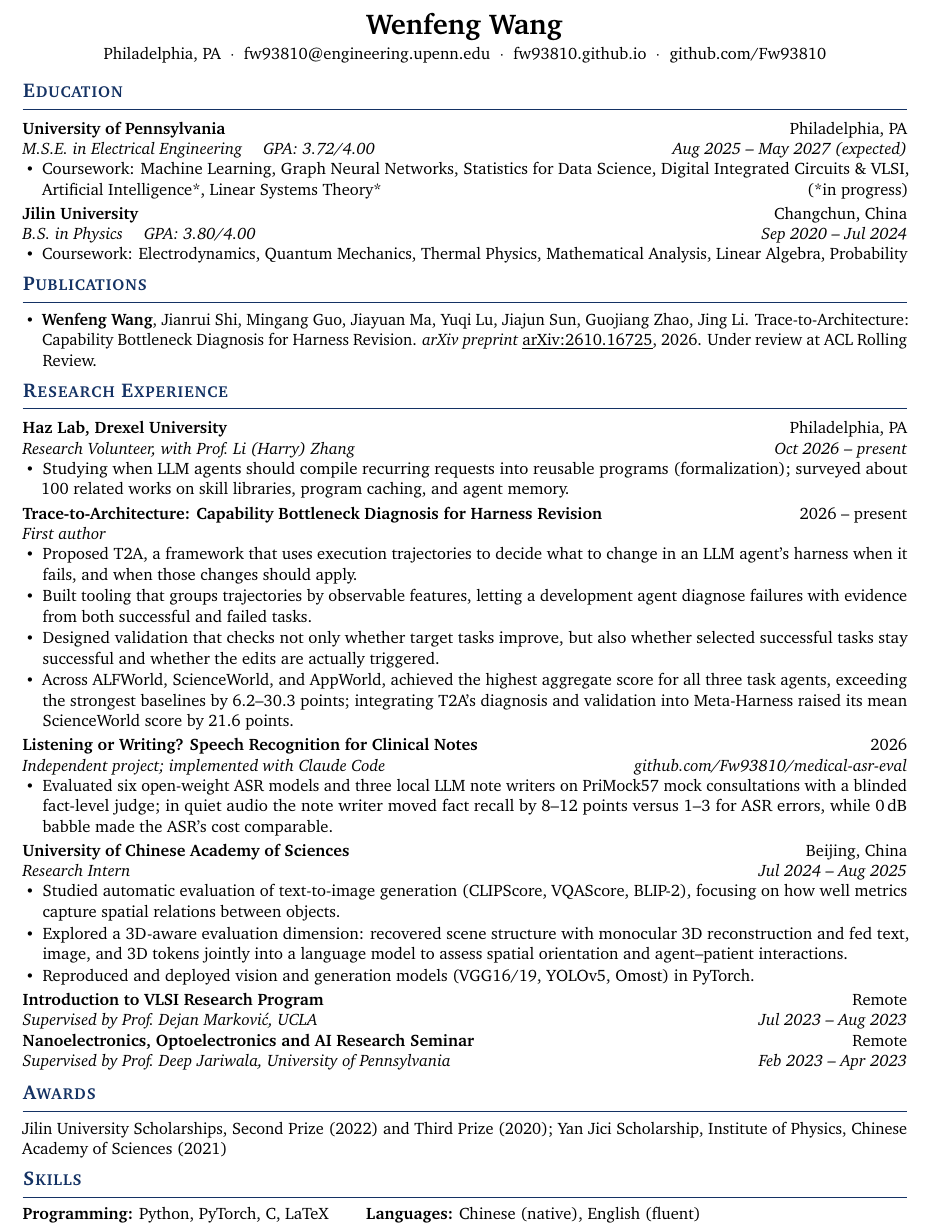
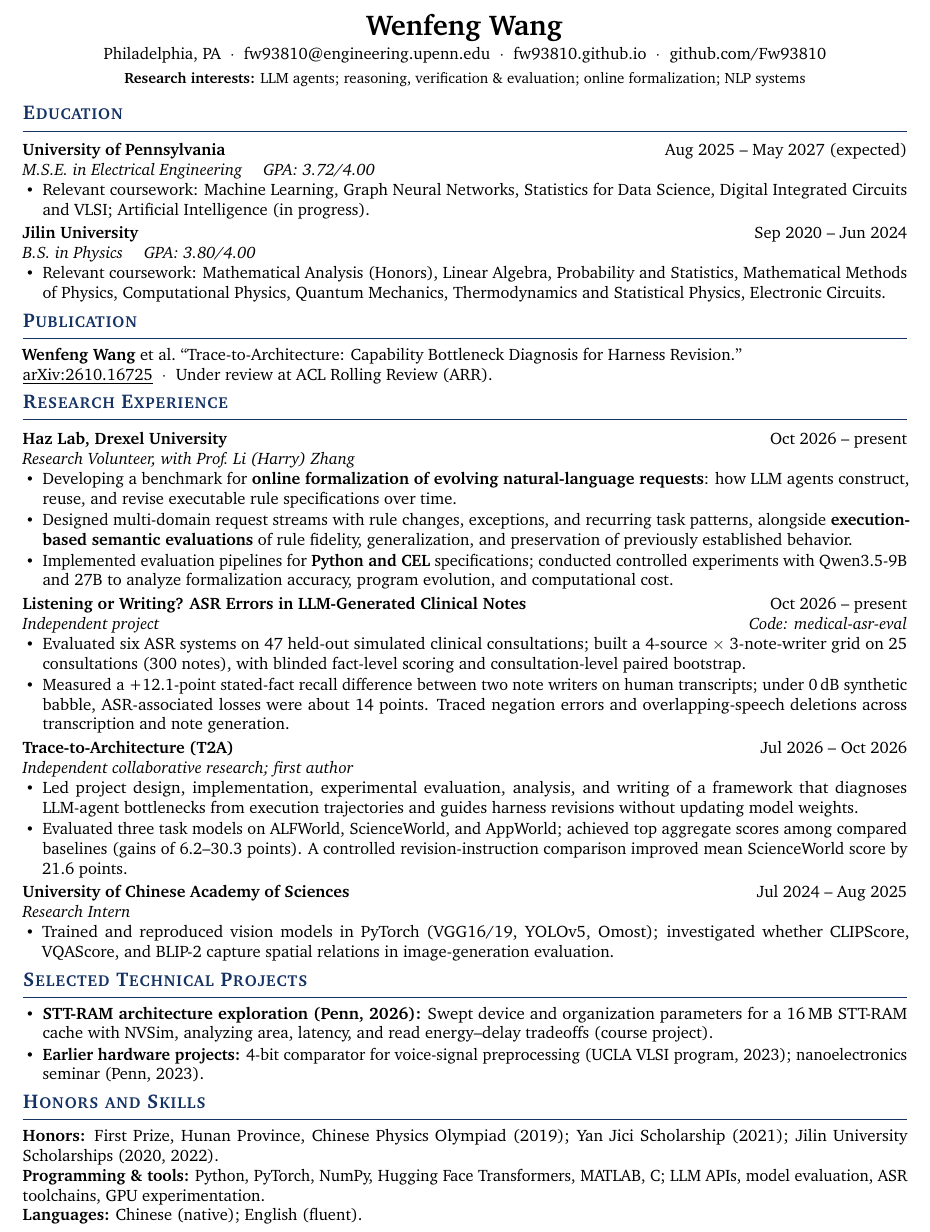
Before and after one commit to Fw93810/fw93810.github.io, a LaTeX CV (cv.tex): part of the page, cut so that both start at the same text. Compiled offline with pdfLaTeX.

Commit message:
Update online formalization research and PhD CV

```diff
--- a/cv.tex
+++ b/cv.tex
@@ -12,14 +12,10 @@
 \definecolor{accent}{RGB}{20,50,100}
 \pagestyle{empty}
 \setlength{\parindent}{0pt}
-\linespread{1.03}
-
+\linespread{1.00}
 \titleformat{\section}{\color{accent}\bfseries\large\scshape}{}{0pt}{}[\vspace{-1.2ex}\color{accent}\rule{\linewidth}{0.6pt}]
-\titlespacing*{\section}{0pt}{0.9ex}{0.2ex}
-
+\titlespacing*{\section}{0pt}{0.7ex}{0.2ex}
 \setlist[itemize]{leftmargin=1.2em,itemsep=0.15ex,topsep=0.2ex,parsep=0pt,label={\small\textbullet}}
-
-% \entry{Left bold}{Right}{Left italic}{Right italic}
 \newcommand{\entry}[4]{%
   \begin{tabularx}{\linewidth}{@{}X r@{}}
     \textbf{#1} & #2 \\
@@ -27,65 +23,61 @@
   \end{tabularx}\vspace{-0.2ex}}
 
 \begin{document}
-
 \begin{center}
   {\LARGE\bfseries Wenfeng Wang}\\[0.6ex]
-  Philadelphia, PA \;$\cdot$\; \href{mailto:fw93810@engineering.upenn.edu}{fw93810@engineering.upenn.edu} \;$\cdot$\; \href{https://fw93810.github.io}{fw93810.github.io} \;$\cdot$\; \href{https://github.com/Fw93810}{github.com/Fw93810}
+  Philadelphia, PA \;$\cdot$\; \href{mailto:fw93810@engineering.upenn.edu}{fw93810@engineering.upenn.edu} \;$\cdot$\; \href{https://fw93810.github.io}{fw93810.github.io} \;$\cdot$\; \href{https://github.com/Fw93810}{github.com/Fw93810}\\[0.5ex]
+  {\small\textbf{Research interests:} LLM agents; reasoning, verification \& evaluation; online formalization; NLP systems}
 \end{center}
 \vspace{-1ex}
 
 \section{Education}
-\entry{University of Pennsylvania}{Philadelphia, PA}{M.S.E.\ in Electrical Engineering \quad GPA: 3.72/4.00}{Aug 2025 -- May 2027 (expected)}
+\entry{University of Pennsylvania}{Aug 2025 -- May 2027 (expected)}{M.S.E.\ in Electrical Engineering \quad GPA: 3.72/4.00}{}
 \begin{itemize}
-  \item Coursework: Machine Learning, Graph Neural Networks, Statistics for Data Science, Digital Integrated Circuits \& VLSI, Artificial Intelligence*, Linear Systems Theory* \hfill (*in progress)
+  \item Relevant coursework: Machine Learning, Graph Neural Networks, Statistics for Data Science, Digital Integrated Circuits and VLSI; Artificial Intelligence (in progress).
 \end{itemize}
 \vspace{0.4ex}
-\entry{Jilin University}{Changchun, China}{B.S.\ in Physics \quad GPA: 3.80/4.00}{Sep 2020 -- Jul 2024}
+\entry{Jilin University}{Sep 2020 -- Jun 2024}{B.S.\ in Physics \quad GPA: 3.80/4.00}{}
 \begin{itemize}
-  \item Coursework: Electrodynamics, Quantum Mechanics, Thermal Physics, Mathematical Analysis, Linear Algebra, Probability
+  \item Relevant coursework: Mathematical Analysis (Honors), Linear Algebra, Probability and Statistics, Mathematical Methods of Physics, Computational Physics, Quantum Mechanics, Thermodynamics and Statistical Physics, Electronic Circuits.
 \end{itemize}
 
-\section{Publications}
-\begin{itemize}[leftmargin=1.2em,itemsep=0.3ex,topsep=0.2ex]
-  \item \textbf{Wenfeng Wang}, Jianrui Shi, Mingang Guo, Jiayuan Ma, Yuqi Lu, Jiajun Sun, Guojiang Zhao, Jing Li.
-    Trace-to-Architecture: Capability Bottleneck Diagnosis for Harness Revision.
-    \textit{arXiv preprint} \href{https://arxiv.org/abs/2610.16725}{\underline{arXiv:2610.16725}}, 2026. Under review at ACL Rolling Review.
+\section{Publication}
+\textbf{Wenfeng Wang} et al.\ ``Trace-to-Architecture: Capability Bottleneck Diagnosis for Harness Revision.''\\
+\href{https://arxiv.org/abs/2610.16725}{\underline{arXiv:2610.16725}} \;$\cdot$\; Under review at ACL Rolling Review (ARR).
+
+\section{Research Experience}
+\entry{Haz Lab, Drexel University}{Oct 2026 -- present}{Research Volunteer, with Prof.\ Li (Harry) Zhang}{}
+\begin{itemize}
+  \item Developing a benchmark for \textbf{online formalization of evolving natural-language requests}: how LLM agents construct, reuse, and revise executable rule specifications over time.
+  \item Designed multi-domain request streams with rule changes, exceptions, and recurring task patterns, alongside \textbf{execution-based semantic evaluations} of rule fidelity, generalization, and preservation of previously established behavior.
+  \item Implemented evaluation pipelines for \textbf{Python and CEL} specifications; conducted controlled experiments with Qwen3.5-9B and 27B to analyze formalization accuracy, program evolution, and computational cost.
+\end{itemize}
+\vspace{0.4ex}
+\entry{Listening or Writing? ASR Errors in LLM-Generated Clinical Notes}{Oct 2026 -- present}{Independent project}{\href{https://github.com/Fw93810/medical-asr-eval}{Code: medical-asr-eval}}
+\begin{itemize}
+  \item Evaluated six ASR systems on 47 held-out simulated clinical consultations; built a 4-source $\times$ 3-note-writer grid on 25 consultations (300 notes), with blinded fact-level scoring and consultation-level paired bootstrap.
+  \item Measured a +12.1-point stated-fact recall difference between two note writers on human transcripts; under 0\,dB synthetic babble, ASR-associated losses were about 14 points. Traced negation errors and overlapping-speech deletions across transcription and note generation.
+\end{itemize}
+\vspace{0.4ex}
+\entry{Trace-to-Architecture (T2A)}{Jul 2026 -- Oct 2026}{Independent collaborative research; first author}{}
+\begin{itemize}
+  \item Led project design, implementation, experimental evaluation, analysis, and writing of a framework that diagnoses LLM-agent bottlenecks from execution trajectories and guides harness revisions without updating model weights.
+  \item Evaluated three task models on ALFWorld, ScienceWorld, and AppWorld; achieved top aggregate scores among compared baselines (gains of 6.2--30.3 points). A controlled revision-instruction comparison improved mean ScienceWorld score by 21.6 points.
+\end{itemize}
+\vspace{0.4ex}
+\entry{University of Chinese Academy of Sciences}{Jul 2024 -- Aug 2025}{Research Intern}{}
+\begin{itemize}
+  \item Trained and reproduced vision models in PyTorch (VGG16/19, YOLOv5, Omost); investigated whether CLIPScore, VQAScore, and BLIP-2 capture spatial relations in image-generation evaluation.
 \end{itemize}
 
-\section{Research Experience}
-\entry{Haz Lab, Drexel University}{Philadelphia, PA}{Research Volunteer, with Prof.\ Li (Harry) Zhang}{Oct 2026 -- present}
+\section{Selected Technical Projects}
 \begin{itemize}
-  \item Studying when LLM agents should compile recurring requests into reusable programs (formalization); surveyed about 100 related works on skill libraries, program caching, and agent memory.
+  \item \textbf{STT-RAM architecture exploration (Penn, 2026):} Swept device and organization parameters for a 16\,MB STT-RAM cache with NVSim, analyzing area, latency, and read energy--delay tradeoffs (course project).
+  \item \textbf{Earlier hardware projects:} 4-bit comparator for voice-signal preprocessing (UCLA VLSI program, 2023); nanoelectronics seminar (Penn, 2023).
 \end{itemize}
-\vspace{0.4ex}
-\entry{Trace-to-Architecture: Capability Bottleneck Diagnosis for Harness Revision}{2026 -- present}{First author}{}
-\begin{itemize}
-  \item Proposed T2A, a framework that uses execution trajectories to decide what to change in an LLM agent's harness when it fails, and when those changes should apply.
-  \item Built tooling that groups trajectories by observable features, letting a development agent diagnose failures with evidence from both successful and failed tasks.
-  \item Designed validation that checks not only whether target tasks improve, but also whether selected successful tasks stay successful and whether the edits are actually triggered.
-  \item Across ALFWorld, ScienceWorld, and AppWorld, achieved the highest aggregate score for all three task agents, exceeding the strongest baselines by 6.2--30.3 points; integrating T2A's diagnosis and validation into Meta-Harness raised its mean ScienceWorld score by 21.6 points.
-\end{itemize}
-\vspace{0.4ex}
-\entry{Listening or Writing? Speech Recognition for Clinical Notes}{2026}{Independent project; implemented with Claude Code}{\href{https://github.com/Fw93810/medical-asr-eval}{github.com/Fw93810/medical-asr-eval}}
-\begin{itemize}
-  \item Evaluated six open-weight ASR models and three local LLM note writers on PriMock57 mock consultations with a blinded fact-level judge; in quiet audio the note writer moved fact recall by 8--12 points versus 1--3 for ASR errors, while 0\,dB babble made the ASR's cost comparable.
-\end{itemize}
-\vspace{0.4ex}
-\entry{University of Chinese Academy of Sciences}{Beijing, China}{Research Intern}{Jul 2024 -- Aug 2025}
-\begin{itemize}
-  \item Studied automatic evaluation of text-to-image generation (CLIPScore, VQAScore, BLIP-2), focusing on how well metrics capture spatial relations between objects.
-  \item Explored a 3D-aware evaluation dimension: recovered scene structure with monocular 3D reconstruction and fed text, image, and 3D tokens jointly into a language model to assess spatial orientation and agent--patient interactions.
-  \item Reproduced and deployed vision and generation models (VGG16/19, YOLOv5, Omost) in PyTorch.
-\end{itemize}
-\vspace{0.4ex}
-\entry{Introduction to VLSI Research Program}{Remote}{Supervised by Prof.\ Dejan Markovi\'c, UCLA}{Jul 2023 -- Aug 2023}
-\vspace{0.4ex}
-\entry{Nanoelectronics, Optoelectronics and AI Research Seminar}{Remote}{Supervised by Prof.\ Deep Jariwala, University of Pennsylvania}{Feb 2023 -- Apr 2023}
 
-\section{Awards}
-Jilin University Scholarships, Second Prize (2022) and Third Prize (2020); Yan Jici Scholarship, Institute of Physics, Chinese Academy of Sciences (2021)
-
-\section{Skills}
-\textbf{Programming:} Python, PyTorch, C, LaTeX \qquad \textbf{Languages:} Chinese (native), English (fluent)
-
+\section{Honors and Skills}
+\textbf{Honors:} First Prize, Hunan Province, Chinese Physics Olympiad (2019); Yan Jici Scholarship (2021); Jilin University Scholarships (2020, 2022).\\
+\textbf{Programming \& tools:} Python, PyTorch, NumPy, Hugging Face Transformers, MATLAB, C; LLM APIs, model evaluation, ASR toolchains, GPU experimentation.\\
+\textbf{Languages:} Chinese (native); English (fluent).
 \end{document}
```
Also changed, not shown: cv.pdf, 1 other file.
